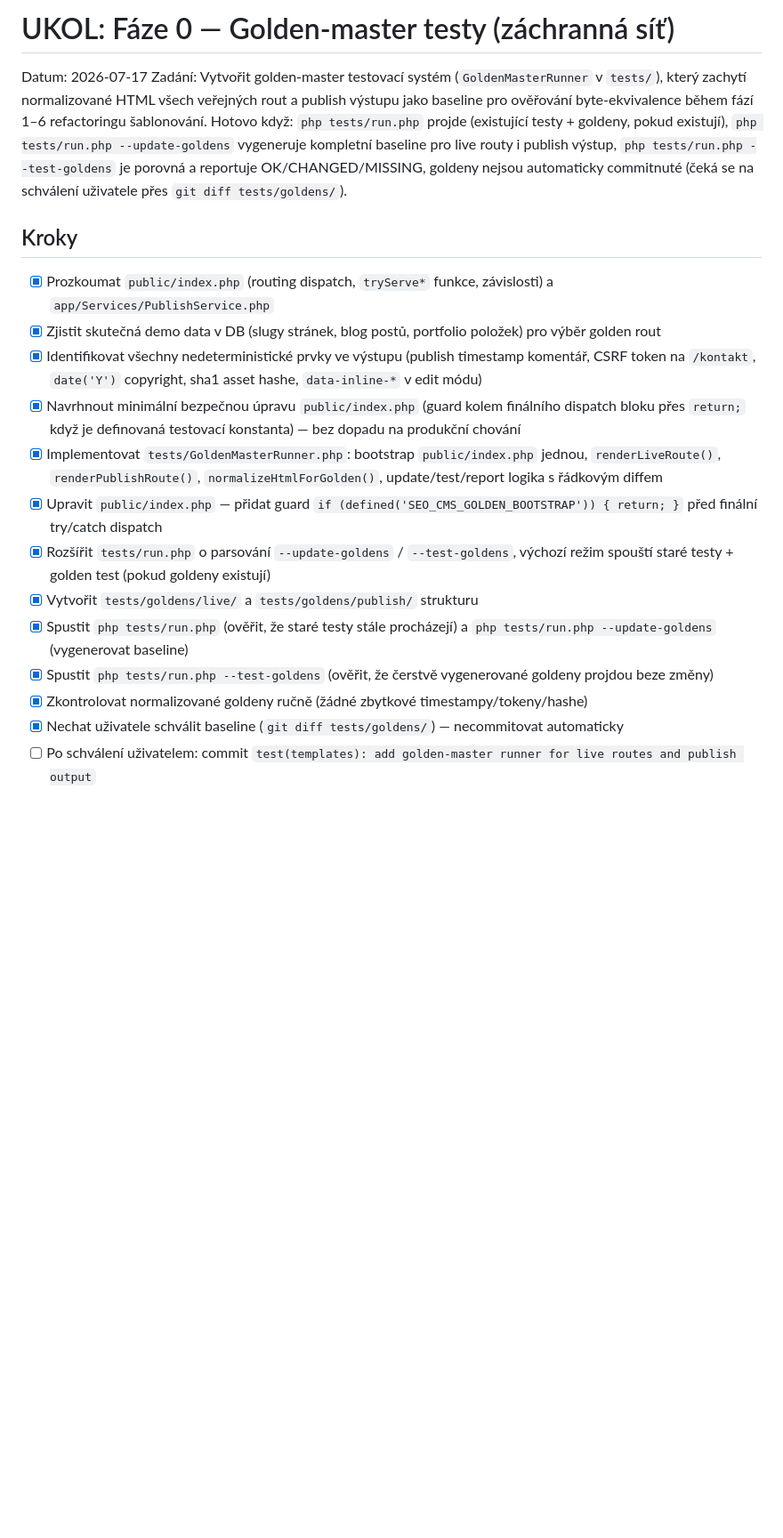
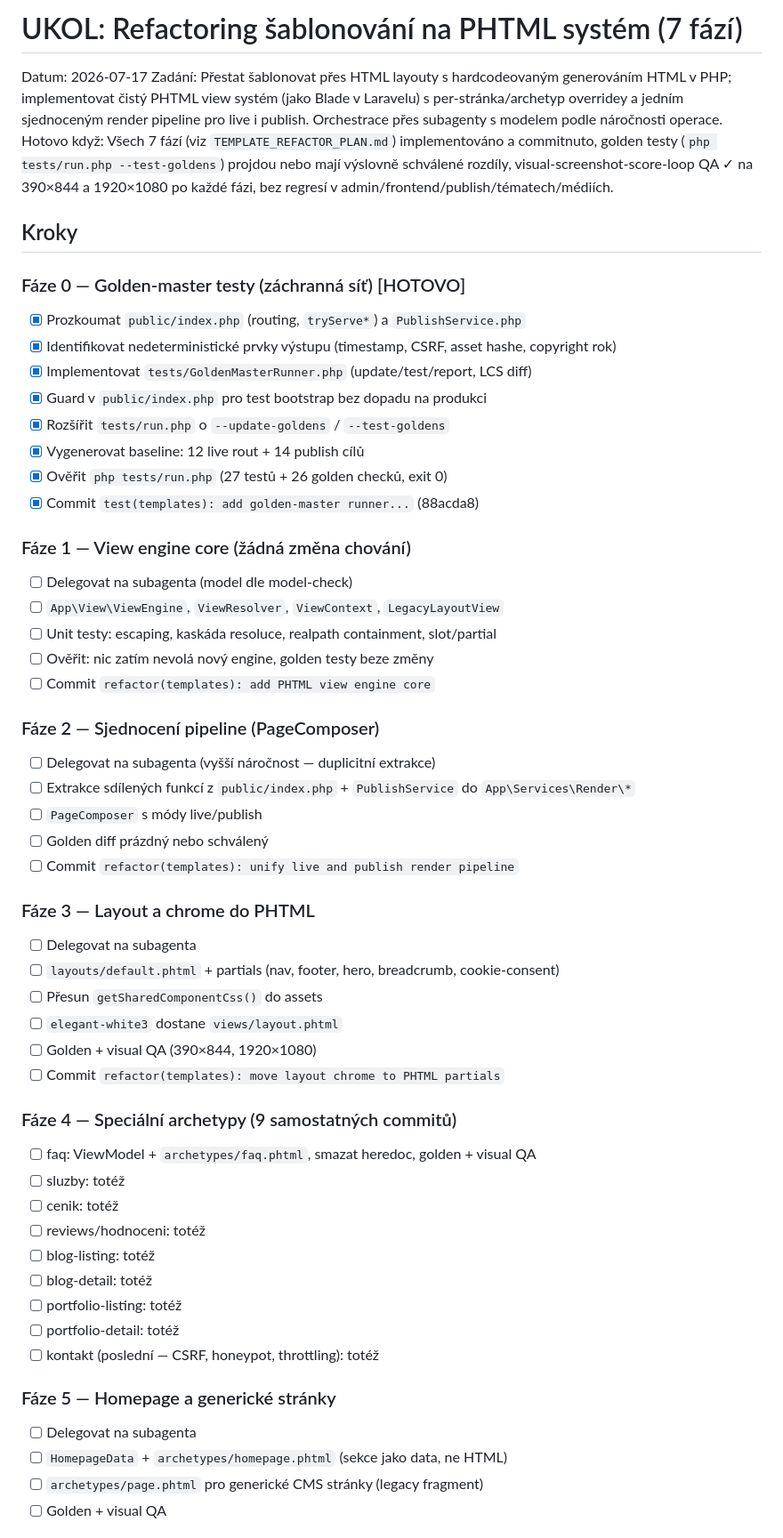
Before and after one commit to sigurdcz/rbvideosphotos, a Markdown page: UKOL.md, the part around one of its changes. Shown at 89% size. GitHub-like rendering; blank space fills up the shorter version.

Commit message:
wip: uložení stavu před novým úkolem

```diff
--- a/UKOL.md
+++ b/UKOL.md
@@ -1,21 +1,57 @@
-# UKOL: Fáze 0 — Golden-master testy (záchranná síť)
+# UKOL: Refactoring šablonování na PHTML systém (7 fází)
 
 Datum: 2026-07-17
-Zadání: Vytvořit golden-master testovací systém (`GoldenMasterRunner` v `tests/`), který zachytí normalizované HTML všech veřejných rout a publish výstupu jako baseline pro ověřování byte-ekvivalence během fází 1–6 refactoringu šablonování.
-Hotovo když: `php tests/run.php` projde (existující testy + goldeny, pokud existují), `php tests/run.php --update-goldens` vygeneruje kompletní baseline pro live routy i publish výstup, `php tests/run.php --test-goldens` je porovná a reportuje OK/CHANGED/MISSING, goldeny nejsou automaticky commitnuté (čeká se na schválení uživatele přes `git diff tests/goldens/`).
+Zadání: Přestat šablonovat přes HTML layouty s hardcodeovaným generováním HTML v PHP; implementovat čistý PHTML view systém (jako Blade v Laravelu) s per-stránka/archetyp overridey a jedním sjednoceným render pipeline pro live i publish. Orchestrace přes subagenty s modelem podle náročnosti operace.
+Hotovo když: Všech 7 fází (viz `TEMPLATE_REFACTOR_PLAN.md`) implementováno a commitnuto, golden testy (`php tests/run.php --test-goldens`) projdou nebo mají výslovně schválené rozdíly, visual-screenshot-score-loop QA ✓ na 390×844 a 1920×1080 po každé fázi, bez regresí v admin/frontend/publish/tématech/médiích.
 
 ## Kroky
 
-- [x] Prozkoumat `public/index.php` (routing dispatch, `tryServe*` funkce, závislosti) a `app/Services/PublishService.php`
-- [x] Zjistit skutečná demo data v DB (slugy stránek, blog postů, portfolio položek) pro výběr golden rout
-- [x] Identifikovat všechny nedeterministické prvky ve výstupu (publish timestamp komentář, CSRF token na `/kontakt`, `date('Y')` copyright, sha1 asset hashe, `data-inline-*` v edit módu)
-- [x] Navrhnout minimální bezpečnou úpravu `public/index.php` (guard kolem finálního dispatch bloku přes `return;` když je definovaná testovací konstanta) — bez dopadu na produkční chování
-- [x] Implementovat `tests/GoldenMasterRunner.php`: bootstrap `public/index.php` jednou, `renderLiveRoute()`, `renderPublishRoute()`, `normalizeHtmlForGolden()`, update/test/report logika s řádkovým diffem
-- [x] Upravit `public/index.php` — přidat guard `if (defined('SEO_CMS_GOLDEN_BOOTSTRAP')) { return; }` před finální try/catch dispatch
-- [x] Rozšířit `tests/run.php` o parsování `--update-goldens` / `--test-goldens`, výchozí režim spouští staré testy + golden test (pokud goldeny existují)
-- [x] Vytvořit `tests/goldens/live/` a `tests/goldens/publish/` strukturu
-- [x] Spustit `php tests/run.php` (ověřit, že staré testy stále procházejí) a `php tests/run.php --update-goldens` (vygenerovat baseline)
-- [x] Spustit `php tests/run.php --test-goldens` (ověřit, že čerstvě vygenerované goldeny projdou beze změny)
-- [x] Zkontrolovat normalizované goldeny ručně (žádné zbytkové timestampy/tokeny/hashe)
-- [x] Nechat uživatele schválit baseline (`git diff tests/goldens/`) — necommitovat automaticky
-- [ ] Po schválení uživatelem: commit `test(templates): add golden-master runner for live routes and publish output`
+### Fáze 0 — Golden-master testy (záchranná síť) [HOTOVO]
+- [x] Prozkoumat `public/index.php` (routing, `tryServe*`) a `PublishService.php`
+- [x] Identifikovat nedeterministické prvky výstupu (timestamp, CSRF, asset hashe, copyright rok)
+- [x] Implementovat `tests/GoldenMasterRunner.php` (update/test/report, LCS diff)
+- [x] Guard v `public/index.php` pro test bootstrap bez dopadu na produkci
+- [x] Rozšířit `tests/run.php` o `--update-goldens` / `--test-goldens`
+- [x] Vygenerovat baseline: 12 live rout + 14 publish cílů
+- [x] Ověřit `php tests/run.php` (27 testů + 26 golden checků, exit 0)
+- [x] Commit `test(templates): add golden-master runner...` (88acda8)
+
+### Fáze 1 — View engine core (žádná změna chování)
+- [ ] Delegovat na subagenta (model dle model-check)
+- [ ] `App\View\ViewEngine`, `ViewResolver`, `ViewContext`, `LegacyLayoutView`
+- [ ] Unit testy: escaping, kaskáda resoluce, realpath containment, slot/partial
+- [ ] Ověřit: nic zatím nevolá nový engine, golden testy beze změny
+- [ ] Commit `refactor(templates): add PHTML view engine core`
+
+### Fáze 2 — Sjednocení pipeline (PageComposer)
+- [ ] Delegovat na subagenta (vyšší náročnost — duplicitní extrakce)
+- [ ] Extrakce sdílených funkcí z `public/index.php` + `PublishService` do `App\Services\Render\*`
+- [ ] `PageComposer` s módy live/publish
+- [ ] Golden diff prázdný nebo schválený
+- [ ] Commit `refactor(templates): unify live and publish render pipeline`
+
+### Fáze 3 — Layout a chrome do PHTML
+- [ ] Delegovat na subagenta
+- [ ] `layouts/default.phtml` + partials (nav, footer, hero, breadcrumb, cookie-consent)
+- [ ] Přesun `getSharedComponentCss()` do assets
+- [ ] `elegant-white3` dostane `views/layout.phtml`
+- [ ] Golden + visual QA (390×844, 1920×1080)
+- [ ] Commit `refactor(templates): move layout chrome to PHTML partials`
+
+### Fáze 4 — Speciální archetypy (9 samostatných commitů)
+- [ ] faq: ViewModel + `archetypes/faq.phtml`, smazat heredoc, golden + visual QA
+- [ ] sluzby: totéž
+- [ ] cenik: totéž
+- [ ] reviews/hodnoceni: totéž
+- [ ] blog-listing: totéž
+- [ ] blog-detail: totéž
+- [ ] portfolio-listing: totéž
+- [ ] portfolio-detail: totéž
+- [ ] kontakt (poslední — CSRF, honeypot, throttling): totéž
+
+### Fáze 5 — Homepage a generické stránky
+- [ ] Delegovat na subagenta
+- [ ] `HomepageData` + `archetypes/homepage.phtml` (sekce jako data, ne HTML)
+- [ ] `archetypes/page.phtml` pro generické CMS stránky (legacy fragment)
+- [ ] Golden + visual QA
+
```
Also changed, not shown: other parts of UKOL.md (+7 -0 lines).
